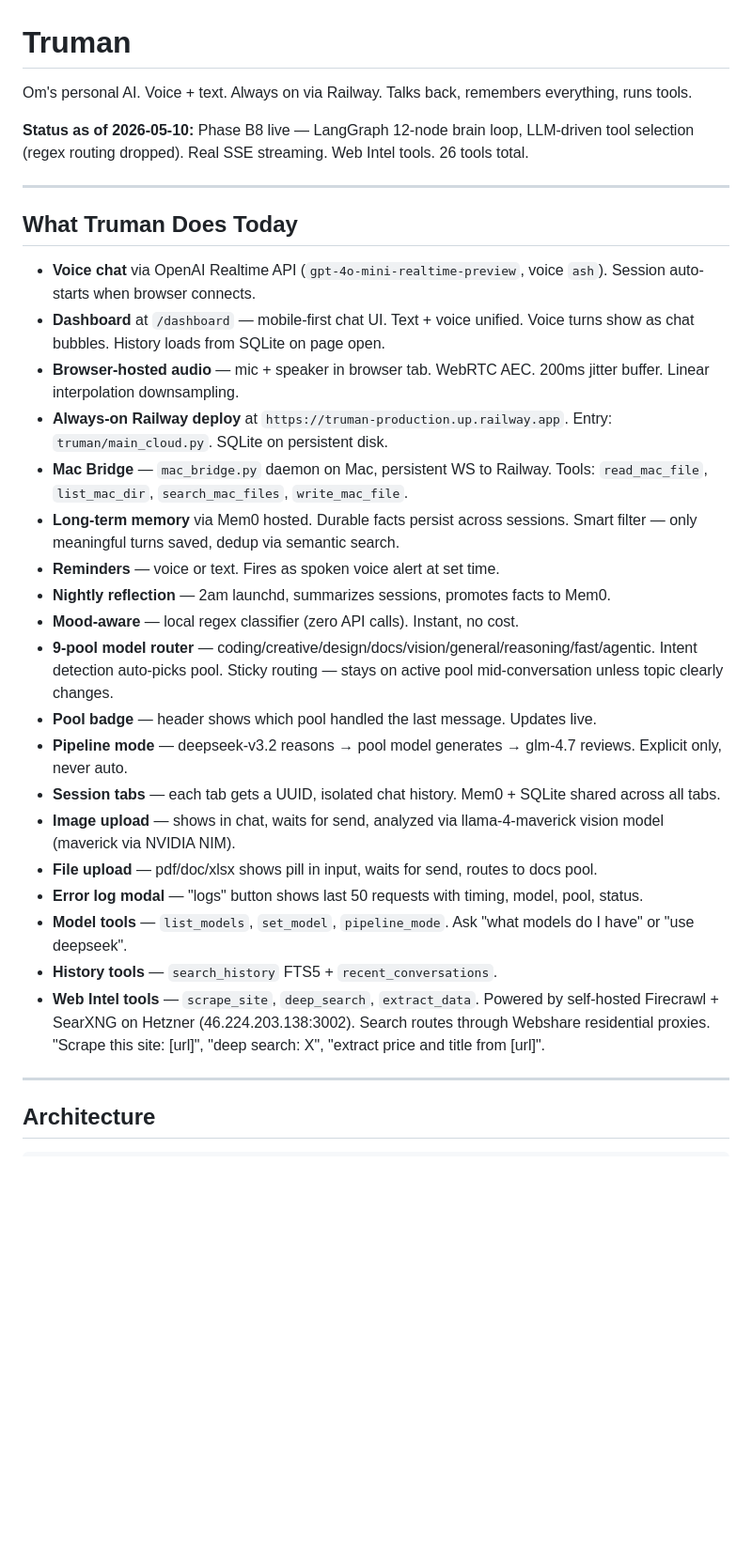
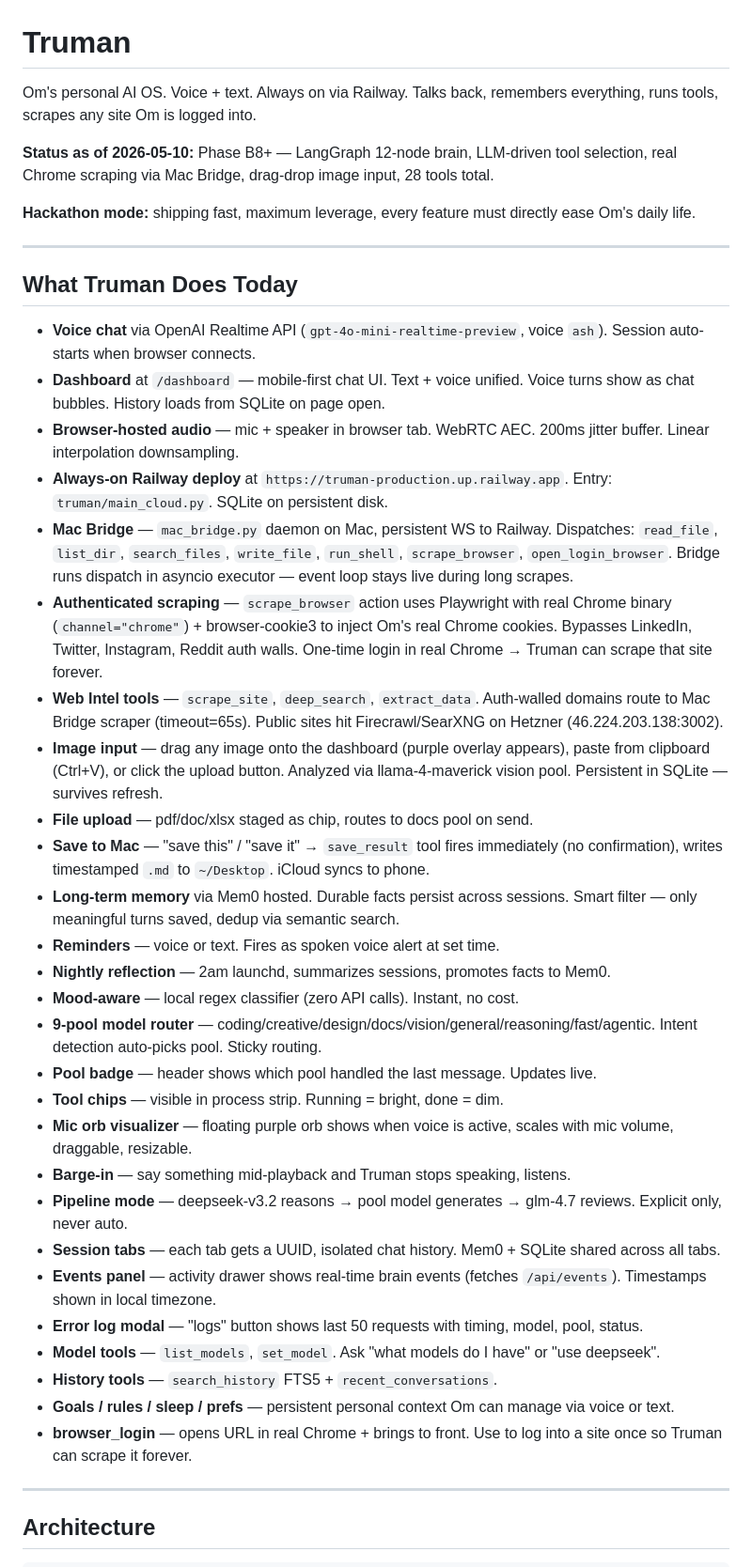
Before and after one commit to bhavya-analytics-ai/truman, a Markdown page: truman/README.md, the part around one of its changes. Shown at 94% size. GitHub-like rendering; blank space fills up the shorter version.

```diff
--- a/truman/README.md
+++ b/truman/README.md
@@ -1,8 +1,10 @@
 # Truman
 
-Om's personal AI. Voice + text. Always on via Railway. Talks back, remembers everything, runs tools.
+Om's personal AI OS. Voice + text. Always on via Railway. Talks back, remembers everything, runs tools, scrapes any site Om is logged into.
 
-**Status as of 2026-05-10:** Phase B8 live — LangGraph 12-node brain loop, LLM-driven tool selection (regex routing dropped). Real SSE streaming. Web Intel tools. 26 tools total.
+**Status as of 2026-05-10:** Phase B8+ — LangGraph 12-node brain, LLM-driven tool selection, real Chrome scraping via Mac Bridge, drag-drop image input, 28 tools total.
+
+**Hackathon mode:** shipping fast, maximum leverage, every feature must directly ease Om's daily life.
 
 ---
 
@@ -12,21 +14,29 @@ Om's personal AI. Voice + text. Always on via Railway. Talks back, remembers eve
 - **Dashboard** at `/dashboard` — mobile-first chat UI. Text + voice unified. Voice turns show as chat bubbles. History loads from SQLite on page open.
 - **Browser-hosted audio** — mic + speaker in browser tab. WebRTC AEC. 200ms jitter buffer. Linear interpolation downsampling.
 - **Always-on Railway deploy** at `https://truman-production.up.railway.app`. Entry: `truman/main_cloud.py`. SQLite on persistent disk.
-- **Mac Bridge** — `mac_bridge.py` daemon on Mac, persistent WS to Railway. Tools: `read_mac_file`, `list_mac_dir`, `search_mac_files`, `write_mac_file`.
+- **Mac Bridge** — `mac_bridge.py` daemon on Mac, persistent WS to Railway. Dispatches: `read_file`, `list_dir`, `search_files`, `write_file`, `run_shell`, `scrape_browser`, `open_login_browser`. Bridge runs dispatch in asyncio executor — event loop stays live during long scrapes.
+- **Authenticated scraping** — `scrape_browser` action uses Playwright with real Chrome binary (`channel="chrome"`) + browser-cookie3 to inject Om's real Chrome cookies. Bypasses LinkedIn, Twitter, Instagram, Reddit auth walls. One-time login in real Chrome → Truman can scrape that site forever.
+- **Web Intel tools** — `scrape_site`, `deep_search`, `extract_data`. Auth-walled domains route to Mac Bridge scraper (timeout=65s). Public sites hit Firecrawl/SearXNG on Hetzner (46.224.203.138:3002).
+- **Image input** — drag any image onto the dashboard (purple overlay appears), paste from clipboard (Ctrl+V), or click the upload button. Analyzed via llama-4-maverick vision pool. Persistent in SQLite — survives refresh.
+- **File upload** — pdf/doc/xlsx staged as chip, routes to docs pool on send.
+- **Save to Mac** — "save this" / "save it" → `save_result` tool fires immediately (no confirmation), writes timestamped `.md` to `~/Desktop`. iCloud syncs to phone.
 - **Long-term memory** via Mem0 hosted. Durable facts persist across sessions. Smart filter — only meaningful turns saved, dedup via semantic search.
 - **Reminders** — voice or text. Fires as spoken voice alert at set time.
 - **Nightly reflection** — 2am launchd, summarizes sessions, promotes facts to Mem0.
 - **Mood-aware** — local regex classifier (zero API calls). Instant, no cost.
-- **9-pool model router** — coding/creative/design/docs/vision/general/reasoning/fast/agentic. Intent detection auto-picks pool. Sticky routing — stays on active pool mid-conversation unless topic clearly changes.
+- **9-pool model router** — coding/creative/design/docs/vision/general/reasoning/fast/agentic. Intent detection auto-picks pool. Sticky routing.
 - **Pool badge** — header shows which pool handled the last message. Updates live.
+- **Tool chips** — visible in process strip. Running = bright, done = dim.
+- **Mic orb visualizer** — floating purple orb shows when voice is active, scales with mic volume, draggable, resizable.
+- **Barge-in** — say something mid-playback and Truman stops speaking, listens.
 - **Pipeline mode** — deepseek-v3.2 reasons → pool model generates → glm-4.7 reviews. Explicit only, never auto.
 - **Session tabs** — each tab gets a UUID, isolated chat history. Mem0 + SQLite shared across all tabs.
-- **Image upload** — shows in chat, waits for send, analyzed via llama-4-maverick vision model (maverick via NVIDIA NIM).
-- **File upload** — pdf/doc/xlsx shows pill in input, waits for send, routes to docs pool.
+- **Events panel** — activity drawer shows real-time brain events (fetches `/api/events`). Timestamps shown in local timezone.
 - **Error log modal** — "logs" button shows last 50 requests with timing, model, pool, status.
-- **Model tools** — `list_models`, `set_model`, `pipeline_mode`. Ask "what models do I have" or "use deepseek".
+- **Model tools** — `list_models`, `set_model`. Ask "what models do I have" or "use deepseek".
 - **History tools** — `search_history` FTS5 + `recent_conversations`.
-- **Web Intel tools** — `scrape_site`, `deep_search`, `extract_data`. Powered by self-hosted Firecrawl + SearXNG on Hetzner (46.224.203.138:3002). Search routes through Webshare residential proxies. "Scrape this site: [url]", "deep search: X", "extract price and title from [url]".
+- **Goals / rules / sleep / prefs** — persistent personal context Om can manage via voice or text.
+- **browser_login** — opens URL in real Chrome + brings to front. Use to log into a site once so Truman can scrape it forever.
 
 ---
 
```
Also changed, not shown: other parts of truman/README.md (+89 -11 lines).
